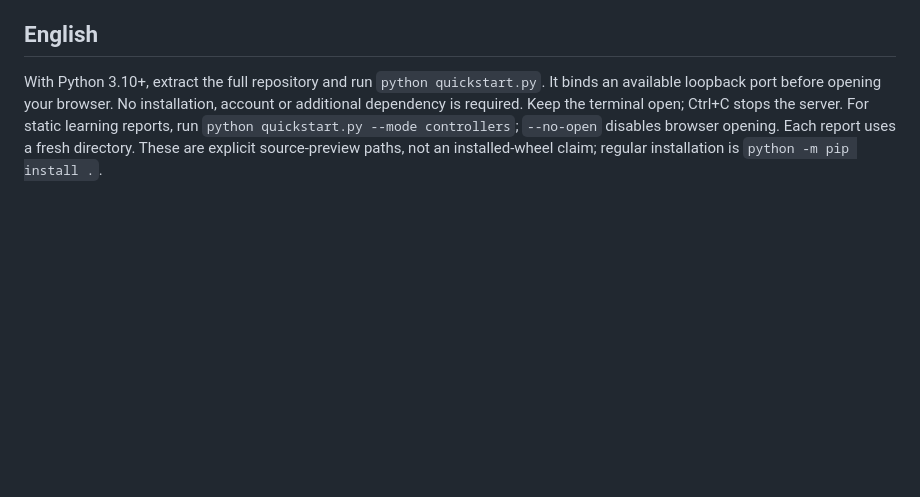
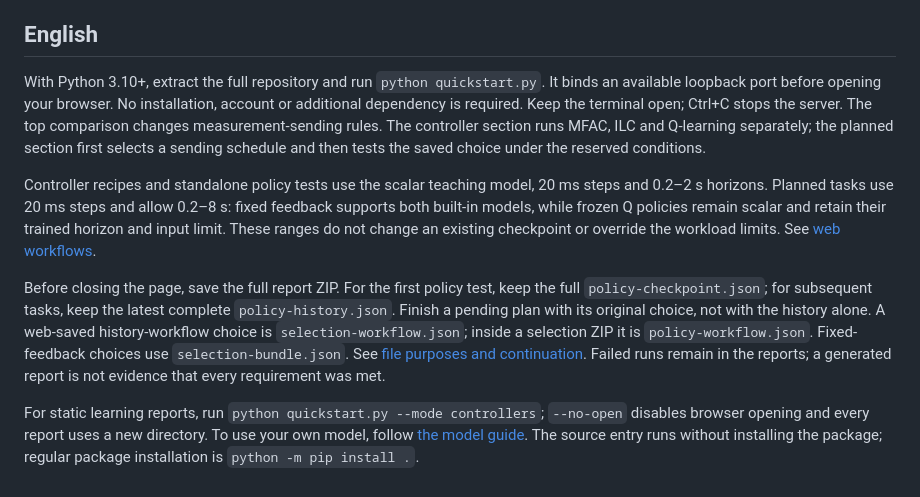
Before and after one commit to C4LLM3LUC4S/sparsiloop, a Markdown page: START_HERE.md, the part around the change printed below. Drawn GitHub-style; blank space fills up the shorter version.

Commit message:
Align first-use guidance with web tasks and saved-record workflows

```diff
--- a/START_HERE.md
+++ b/START_HERE.md
@@ -46,4 +75,10 @@ python quickstart.py --mode controllers
 
 ## English
 
-With Python 3.10+, extract the full repository and run `python quickstart.py`. It binds an available loopback port before opening your browser. No installation, account or additional dependency is required. Keep the terminal open; Ctrl+C stops the server. For static learning reports, run `python quickstart.py --mode controllers`; `--no-open` disables browser opening. Each report uses a fresh directory. These are explicit source-preview paths, not an installed-wheel claim; regular installation is `python -m pip install .`.
+With Python 3.10+, extract the full repository and run `python quickstart.py`. It binds an available loopback port before opening your browser. No installation, account or additional dependency is required. Keep the terminal open; Ctrl+C stops the server. The top comparison changes measurement-sending rules. The controller section runs MFAC, ILC and Q-learning separately; the planned section first selects a sending schedule and then tests the saved choice under the reserved conditions.
+
+Controller recipes and standalone policy tests use the scalar teaching model, 20 ms steps and 0.2–2 s horizons. Planned tasks use 20 ms steps and allow 0.2–8 s: fixed feedback supports both built-in models, while frozen Q policies remain scalar and retain their trained horizon and input limit. These ranges do not change an existing checkpoint or override the workload limits. See [web workflows](docs/web-recipes.md).
+
+Before closing the page, save the full report ZIP. For the first policy test, keep the full `policy-checkpoint.json`; for subsequent tasks, keep the latest complete `policy-history.json`. Finish a pending plan with its original choice, not with the history alone. A web-saved history-workflow choice is `selection-workflow.json`; inside a selection ZIP it is `policy-workflow.json`. Fixed-feedback choices use `selection-bundle.json`. See [file purposes and continuation](docs/policy-history.md). Failed runs remain in the reports; a generated report is not evidence that every requirement was met.
+
+For static learning reports, run `python quickstart.py --mode controllers`; `--no-open` disables browser opening and every report uses a new directory. To use your own model, follow [the model guide](docs/own-model.md). The source entry runs without installing the package; regular package installation is `python -m pip install .`.
```
Also changed, not shown: other parts of START_HERE.md (+38 -9 lines), docs/planned-study.md (+4 -2 lines), docs/web-recipes.md (+6 -4 lines).
